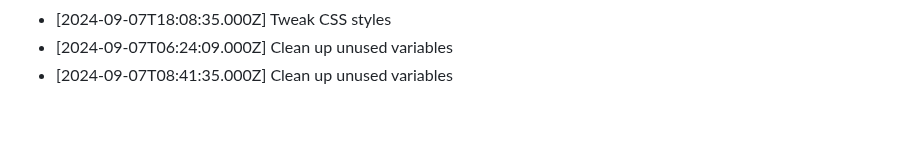
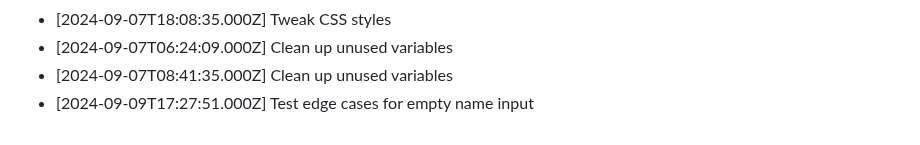
Before and after one commit to harshitj183/TruthandDareGAMEWEB, a Markdown page: PROGRESS.md, the part around the change. GitHub-like rendering.

Commit message:
Test edge cases for empty name input

```diff
--- a/PROGRESS.md
+++ b/PROGRESS.md
@@ -132,3 +132,4 @@
 - [2024-09-07T18:08:35.000Z] Tweak CSS styles
 - [2024-09-07T06:24:09.000Z] Clean up unused variables
 - [2024-09-07T08:41:35.000Z] Clean up unused variables
+- [2024-09-09T17:27:51.000Z] Test edge cases for empty name input
```
